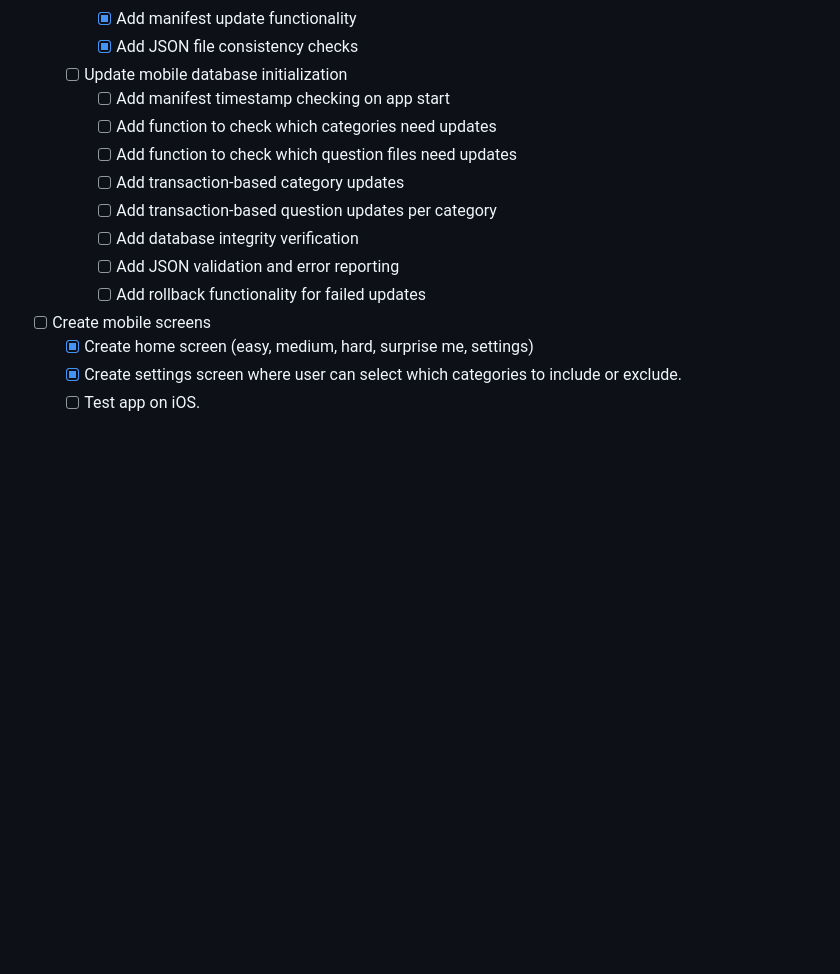
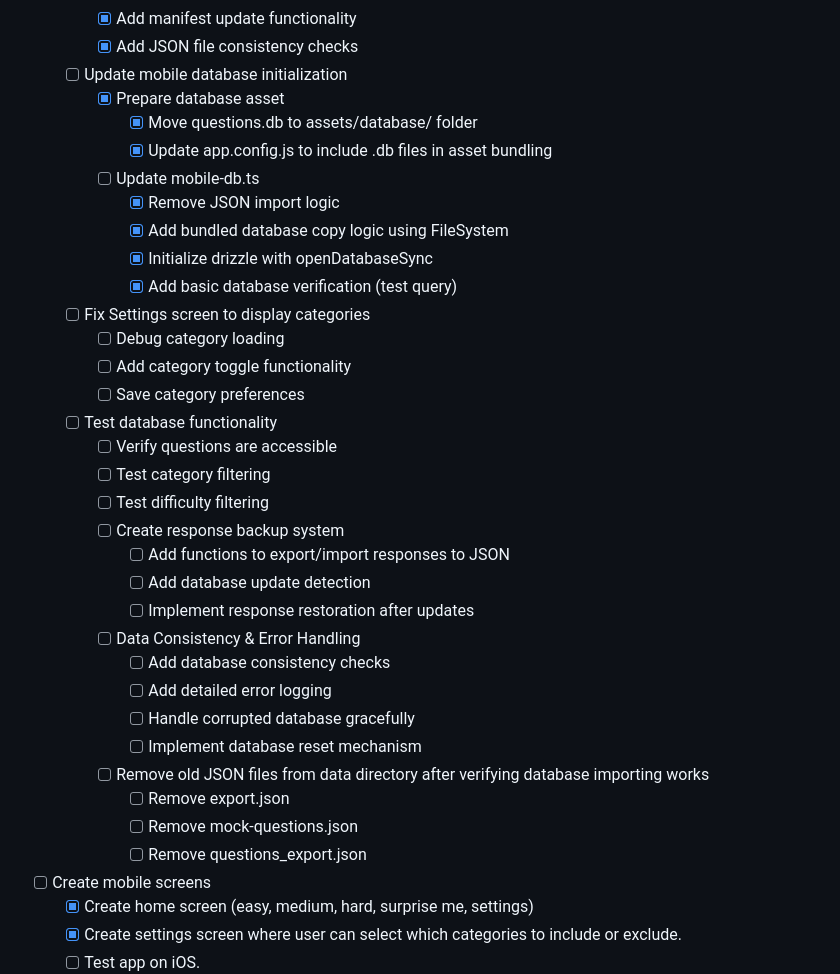
Before and after one commit to jarod-legault/SimplyTrivia, a Markdown page: todo.md, the part around the change. GitHub-like rendering; blank space fills up the shorter version.

Commit message:
Update todos.

```diff
--- a/todo.md
+++ b/todo.md
@@ -63,14 +63,35 @@
       - [x] Add manifest update functionality
       - [x] Add JSON file consistency checks
     - [ ] Update mobile database initialization
-      - [ ] Add manifest timestamp checking on app start
-      - [ ] Add function to check which categories need updates
-      - [ ] Add function to check which question files need updates
-      - [ ] Add transaction-based category updates
-      - [ ] Add transaction-based question updates per category
-      - [ ] Add database integrity verification
-      - [ ] Add JSON validation and error reporting
-      - [ ] Add rollback functionality for failed updates
+      - [x] Prepare database asset
+        - [x] Move questions.db to assets/database/ folder
+        - [x] Update app.config.js to include .db files in asset bundling
+      - [ ] Update mobile-db.ts
+        - [x] Remove JSON import logic
+        - [x] Add bundled database copy logic using FileSystem
+        - [x] Initialize drizzle with openDatabaseSync
+        - [x] Add basic database verification (test query)
+    - [ ] Fix Settings screen to display categories
+      - [ ] Debug category loading
+      - [ ] Add category toggle functionality
+      - [ ] Save category preferences
+    - [ ] Test database functionality
+      - [ ] Verify questions are accessible
+      - [ ] Test category filtering
+      - [ ] Test difficulty filtering
+      - [ ] Create response backup system
+        - [ ] Add functions to export/import responses to JSON
+        - [ ] Add database update detection
+        - [ ] Implement response restoration after updates
+      - [ ] Data Consistency & Error Handling
+        - [ ] Add database consistency checks
+        - [ ] Add detailed error logging
+        - [ ] Handle corrupted database gracefully
+        - [ ] Implement database reset mechanism
+      - [ ] Remove old JSON files from data directory after verifying database importing works
+        - [ ] Remove export.json
+        - [ ] Remove mock-questions.json
+        - [ ] Remove questions_export.json
   - [ ] Create mobile screens
     - [x] Create home screen (easy, medium, hard, surprise me, settings)
     - [x] Create settings screen where user can select which categories to include or exclude.
```
